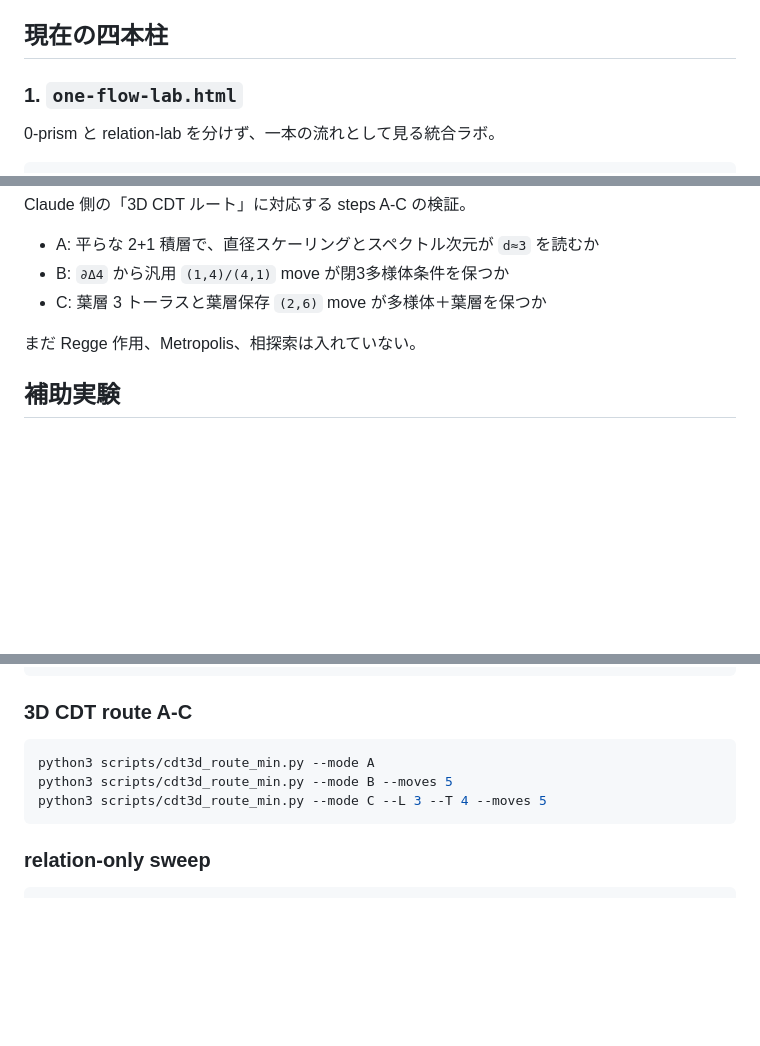
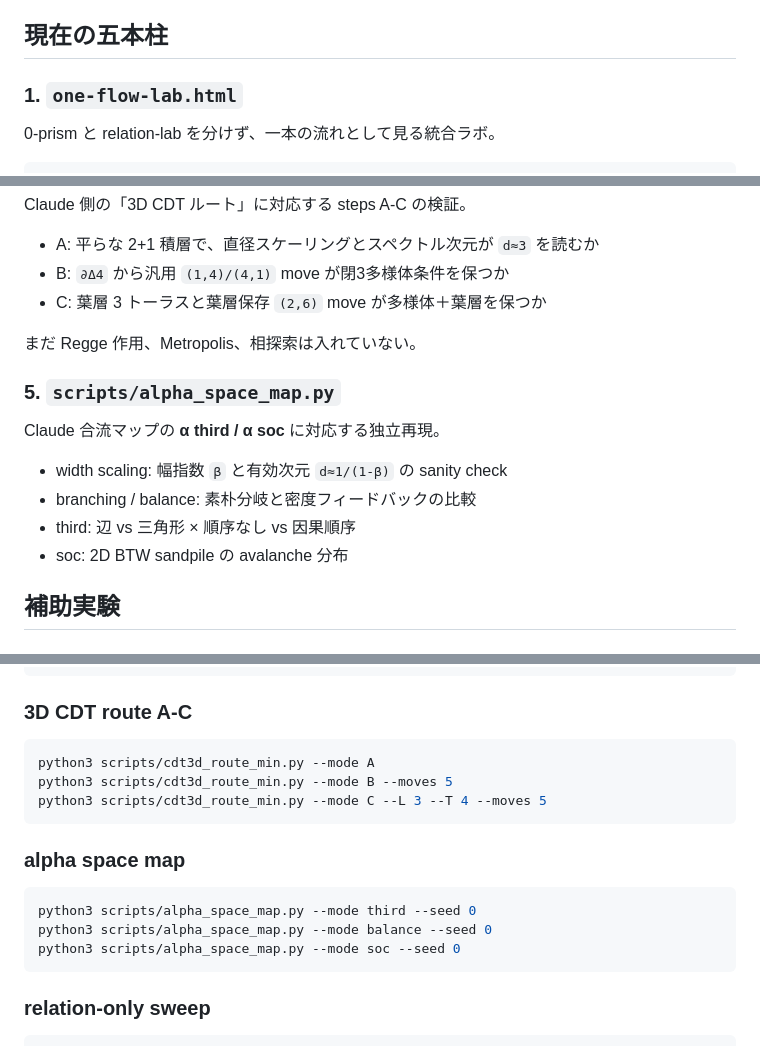
Before and after one commit to sunpotflower4460-cpu/0-looper, a Markdown page: README.md, 3 parts joined by grey strips. Drawn GitHub-style; blank space fills up the shorter version.

Commit message:
Add alpha space map to README

````diff
--- a/README.md
+++ b/README.md
@@ -19,7 +19,7 @@
 5. **causal order** — 関係に向きが生まれること
 6. **observation** — 後から距離・因果・次元を読む測定器
 
-## 現在の四本柱
+## 現在の五本柱
 
 ### 1. `one-flow-lab.html`
 
@@ -69,6 +69,15 @@ Claude 側の「3D CDT ルート」に対応する steps A-C の検証。
 
 まだ Regge 作用、Metropolis、相探索は入れていない。
 
+### 5. `scripts/alpha_space_map.py`
+
+Claude 合流マップの **α third / α soc** に対応する独立再現。
+
+- width scaling: 幅指数 `β` と有効次元 `d≈1/(1-β)` の sanity check
+- branching / balance: 素朴分岐と密度フィードバックの比較
+- third: 辺 vs 三角形 × 順序なし vs 因果順序
+- soc: 2D BTW sandpile の avalanche 分布
+
 ## 補助実験
 
 ### `relation-lab-v3.html`
@@ -113,6 +122,14 @@ python3 scripts/cdt3d_route_min.py --mode B --moves 5
 python3 scripts/cdt3d_route_min.py --mode C --L 3 --T 4 --moves 5
 ```
 
+### alpha space map
+
+```bash
+python3 scripts/alpha_space_map.py --mode third --seed 0
+python3 scripts/alpha_space_map.py --mode balance --seed 0
+python3 scripts/alpha_space_map.py --mode soc --seed 0
+```
+
 ### relation-only sweep
 
 ```bash
````
Also changed, not shown: other parts of README.md (+1 -0 lines).
